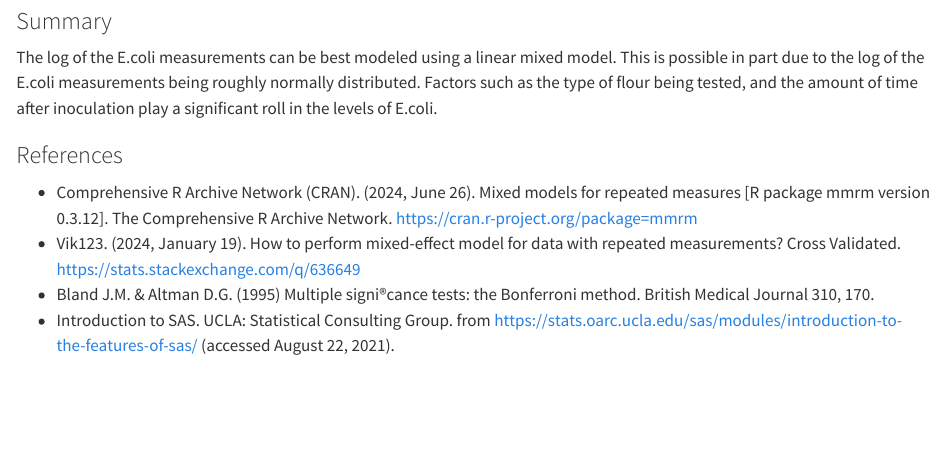
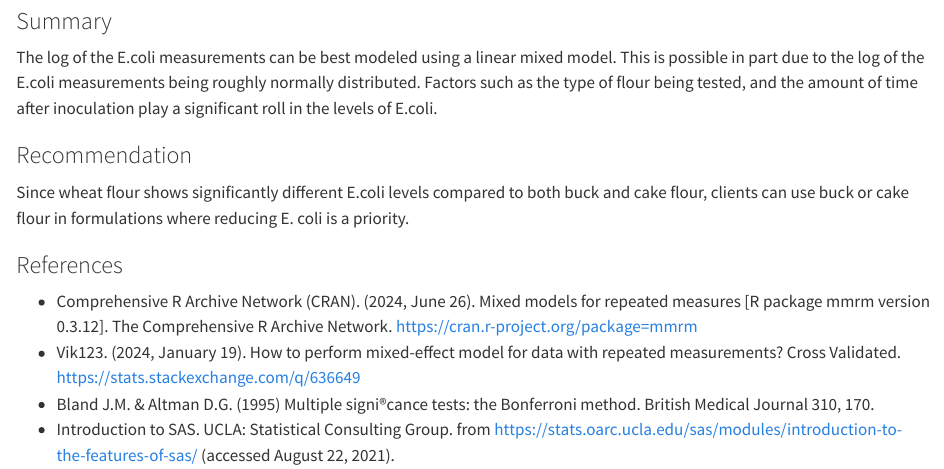
Before and after one commit to maksudatoma/Stat-825-Data-Analysis, a Quarto document (Analysis~updated.qmd): the page in a window 1100 px wide, from 7400 px down. Rendered offline with R 4.5, knitr and Pandoc in place of Quarto, with nearby package versions.

Commit message:
Update Analysis~updated.qmd

```diff
--- a/Analysis~updated.qmd
+++ b/Analysis~updated.qmd
@@ -214,6 +214,11 @@ In the plots above, the downward trend over time is persistent with all three re
 The log of the E.coli measurements can be best modeled using a linear mixed model.  This is possible in part due to the log of the E.coli measurements being roughly normally distributed.  Factors such as the type of flour being tested, and the amount of time after inoculation play a significant roll in the levels of E.coli.
 
 
+### Recommendation
+
+Since wheat flour shows significantly different E.coli levels compared to both buck and cake flour, clients can use buck or cake flour in formulations where reducing E. coli is a priority.
+
+
 ### References
 
 -   Comprehensive R Archive Network (CRAN). (2024, June 26). Mixed models for repeated measures [R package mmrm version 0.3.12]. The Comprehensive R Archive Network. https://cran.r-project.org/package=mmrm
```
